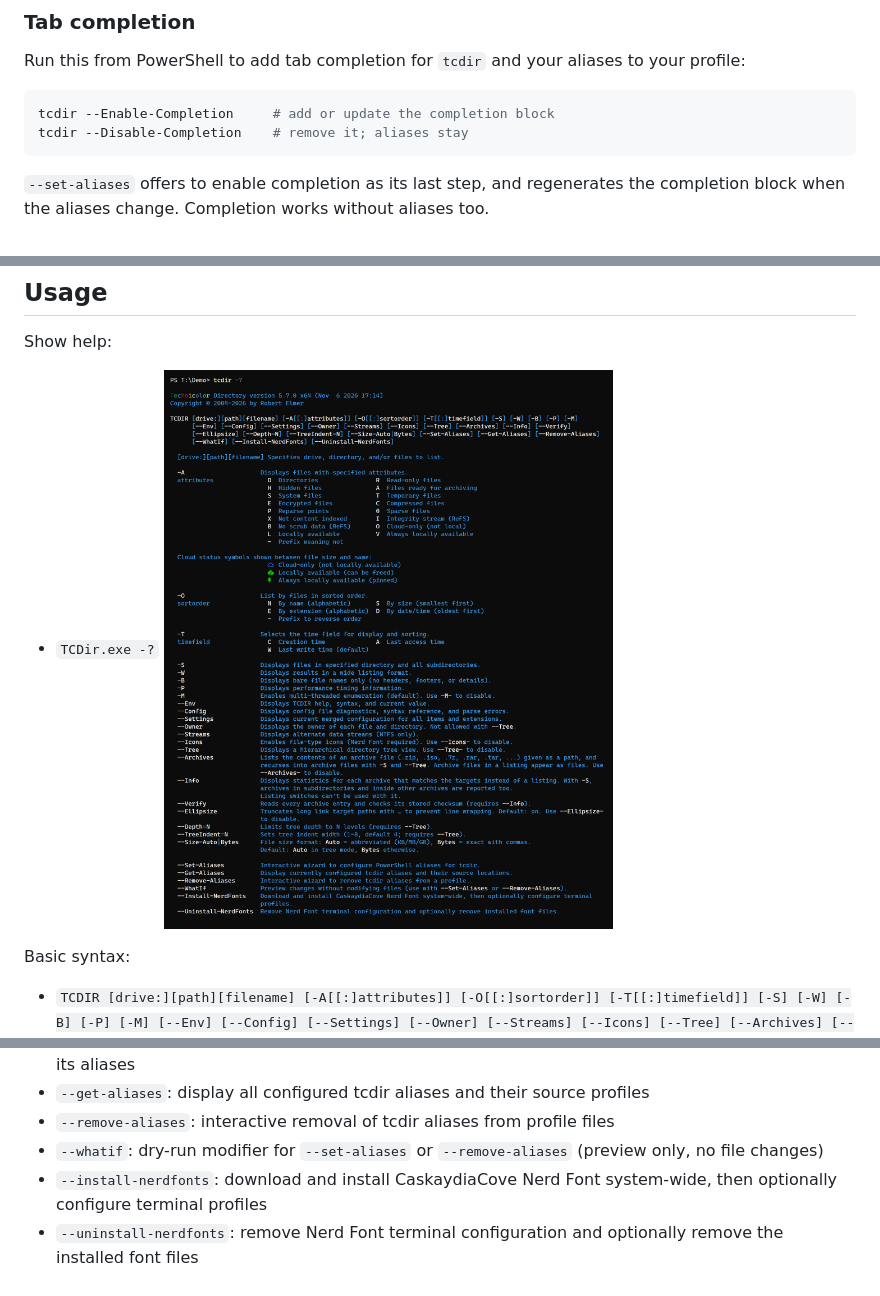
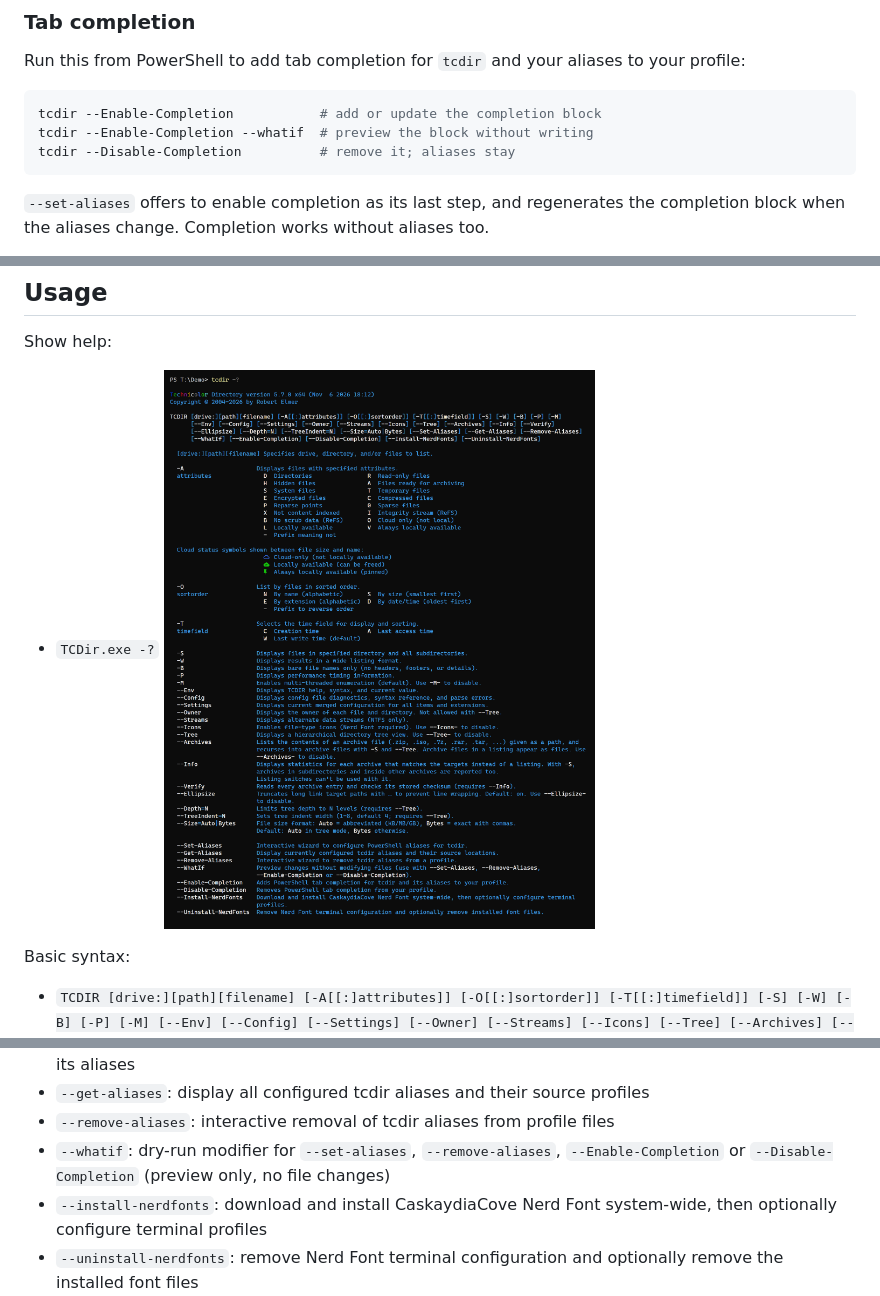
Before and after one commit to relmer/TCDir, a Markdown page: README.md, 3 parts joined by grey strips. Drawn GitHub-style; pictures changed too: Assets/TCDir Help.png.

Commit message:
docs(completion): Document --whatif for the completion switches
Regenerate the Help screenshot for the completion switches. Remove the
screenshot script entry from the CHANGELOG.

````diff
--- a/README.md
+++ b/README.md
@@ -119,8 +119,9 @@ Both PowerShell 7+ (`pwsh`) and Windows PowerShell 5.1 (`powershell`) are suppor
 Run this from PowerShell to add tab completion for `tcdir` and your aliases to your profile:
 
 ```powershell
-tcdir --Enable-Completion     # add or update the completion block
-tcdir --Disable-Completion    # remove it; aliases stay
+tcdir --Enable-Completion           # add or update the completion block
+tcdir --Enable-Completion --whatif  # preview the block without writing
+tcdir --Disable-Completion          # remove it; aliases stay
 ```
 
 `--set-aliases` offers to enable completion as its last step, and regenerates the completion block when the aliases change. Completion works without aliases too.
@@ -197,7 +198,7 @@ Common switches:
 - `--Enable-Completion` / `--Disable-Completion`: add or remove PowerShell tab completion for tcdir and its aliases
 - `--get-aliases`: display all configured tcdir aliases and their source profiles
 - `--remove-aliases`: interactive removal of tcdir aliases from profile files
-- `--whatif`: dry-run modifier for `--set-aliases` or `--remove-aliases` (preview only, no file changes)
+- `--whatif`: dry-run modifier for `--set-aliases`, `--remove-aliases`, `--Enable-Completion` or `--Disable-Completion` (preview only, no file changes)
 - `--install-nerdfonts`: download and install CaskaydiaCove Nerd Font system-wide, then optionally configure terminal profiles
 - `--uninstall-nerdfonts`: remove Nerd Font terminal configuration and optionally remove the installed font files
 
````
Also changed, not shown: CHANGELOG.md (+1 -1 lines).
